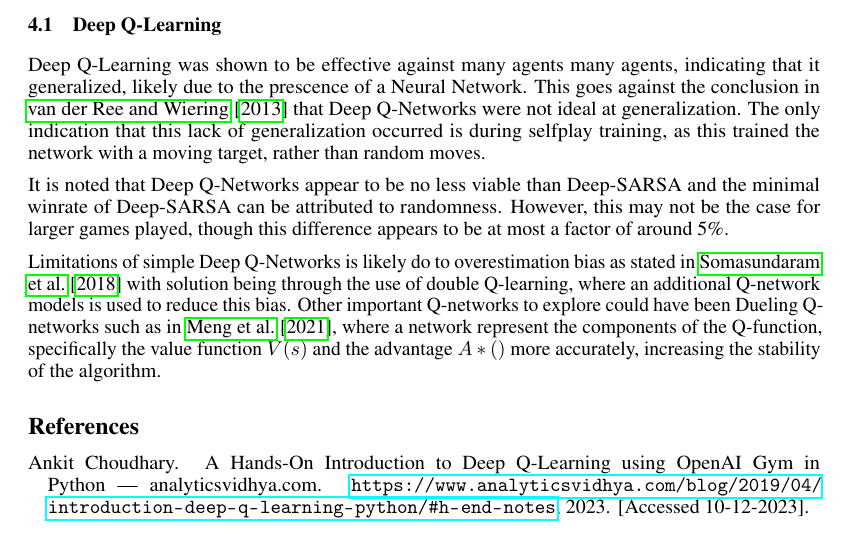
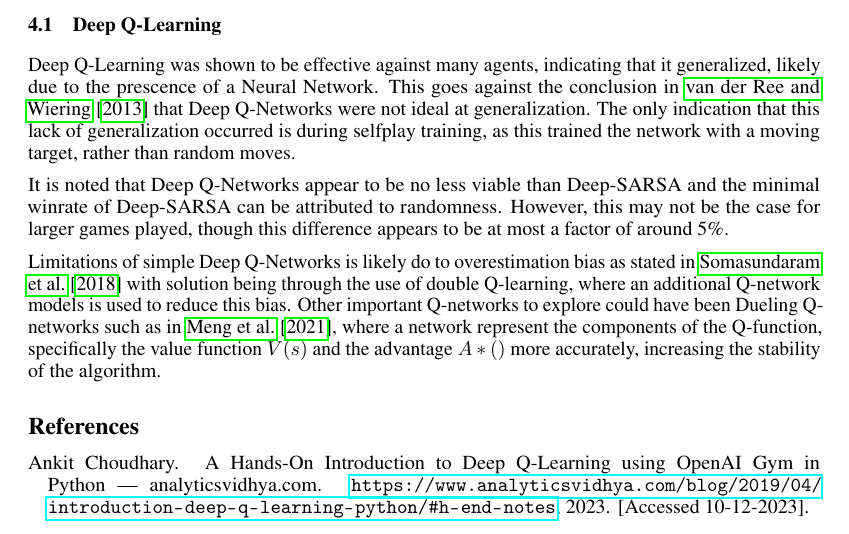
Before and after one commit to obliviance/RL-reversi, a LaTeX document (project/report/report.tex, which reads project/report/sections/conclusion.tex): part of page 7 of 7, cut so that both start at the same text. Compiled offline with pdfLaTeX.

Commit message:
typo fix

```diff
--- a/project/report/sections/conclusion.tex
+++ b/project/report/sections/conclusion.tex
@@ -1,7 +1,7 @@
 \section{Conclusion}
 Our empirical research has proven several different key points, the efficacy of different reinforcement learning methods, as well as how useful and effective Neural Networks were on the generalization of an agent in an MDP environment.
 \subsection{Deep Q-Learning}
-Deep Q-Learning was shown to be effective against many agents many agents, indicating that it generalized, likely due to the prescence of a Neural Network. This goes against the conclusion in \citet{ree13} that Deep Q-Networks were not ideal at generalization. The only indication that this lack of generalization occurred is during selfplay training, as this trained the network with a moving target, rather than random moves.
+Deep Q-Learning was shown to be effective against many agents, indicating that it generalized, likely due to the prescence of a Neural Network. This goes against the conclusion in \citet{ree13} that Deep Q-Networks were not ideal at generalization. The only indication that this lack of generalization occurred is during selfplay training, as this trained the network with a moving target, rather than random moves.
 
 It is noted that Deep Q-Networks appear to be no less viable than Deep-SARSA and the minimal winrate of Deep-SARSA can be attributed to randomness. However, this may not be the case for larger games played, though this difference appears to be at most a factor of around 5\%.
 
```
